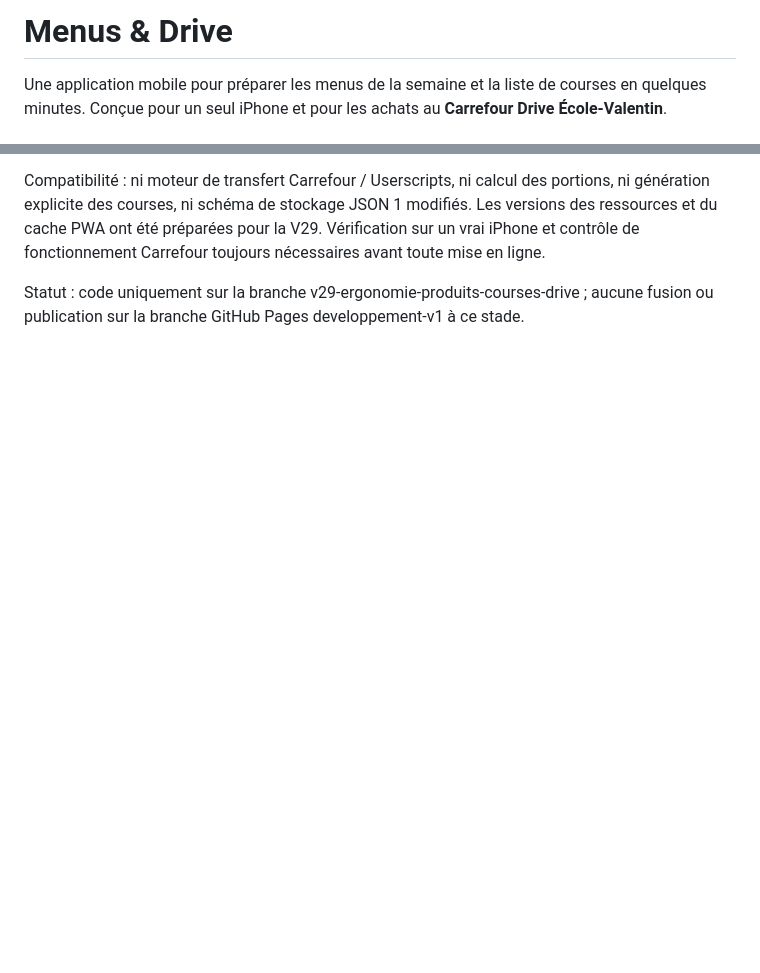
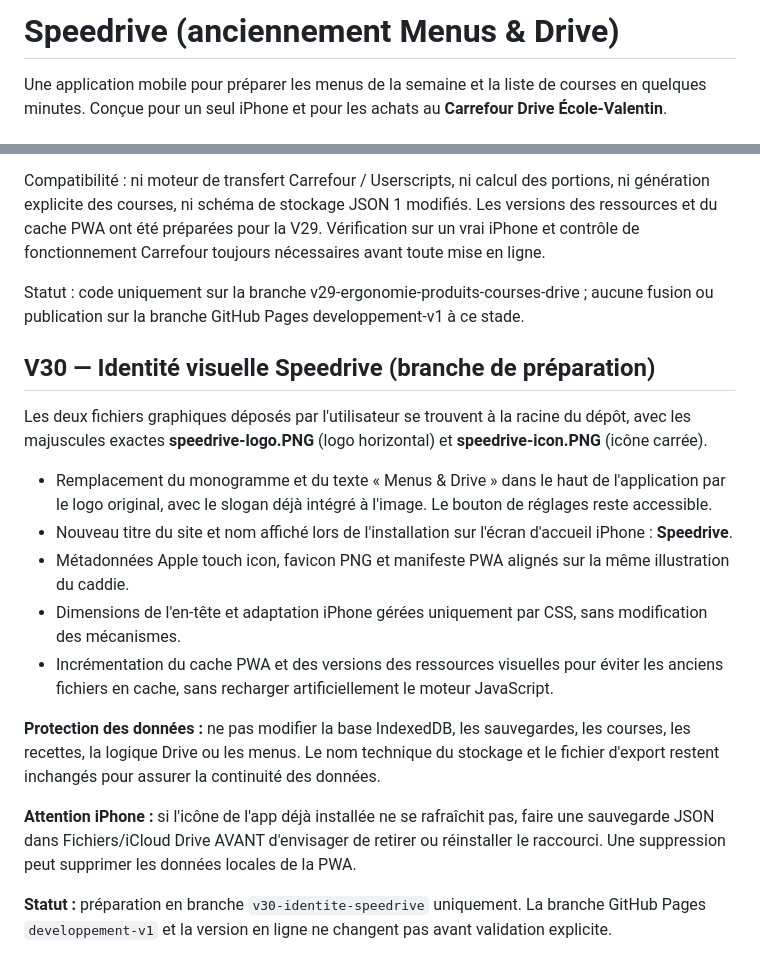
Before and after one commit to jb8br7jgpr-eng/mes-menus-drive, a Markdown page: README.md, 2 parts joined by grey strips. Drawn GitHub-style; blank space fills up the shorter version.

Commit message:
Documenter l'identité Speedrive et la sécurité des données iPhone

```diff
--- a/README.md
+++ b/README.md
@@ -1,4 +1,4 @@
-# Menus & Drive
+# Speedrive (anciennement Menus & Drive)
 
 Une application mobile pour préparer les menus de la semaine et la liste de courses en quelques minutes. Conçue pour un seul iPhone et pour les achats au **Carrefour Drive École-Valentin**.
 
@@ -509,3 +509,19 @@ Points validés : 1, 2, 3, 4, 7 et 8. Les points 5 (stock de la semaine passée)
 Compatibilité : ni moteur de transfert Carrefour / Userscripts, ni calcul des portions, ni génération explicite des courses, ni schéma de stockage JSON 1 modifiés. Les versions des ressources et du cache PWA ont été préparées pour la V29. Vérification sur un vrai iPhone et contrôle de fonctionnement Carrefour toujours nécessaires avant toute mise en ligne.
 
 Statut : code uniquement sur la branche v29-ergonomie-produits-courses-drive ; aucune fusion ou publication sur la branche GitHub Pages developpement-v1 à ce stade.
+
+## V30 — Identité visuelle Speedrive (branche de préparation)
+
+Les deux fichiers graphiques déposés par l'utilisateur se trouvent à la racine du dépôt, avec les majuscules exactes **speedrive-logo.PNG** (logo horizontal) et **speedrive-icon.PNG** (icône carrée).
+
+- Remplacement du monogramme et du texte « Menus & Drive » dans le haut de l'application par le logo original, avec le slogan déjà intégré à l'image. Le bouton de réglages reste accessible.
+- Nouveau titre du site et nom affiché lors de l'installation sur l'écran d'accueil iPhone : **Speedrive**.
+- Métadonnées Apple touch icon, favicon PNG et manifeste PWA alignés sur la même illustration du caddie.
+- Dimensions de l'en-tête et adaptation iPhone gérées uniquement par CSS, sans modification des mécanismes.
+- Incrémentation du cache PWA et des versions des ressources visuelles pour éviter les anciens fichiers en cache, sans recharger artificiellement le moteur JavaScript.
+
+**Protection des données :** ne pas modifier la base IndexedDB, les sauvegardes, les courses, les recettes, la logique Drive ou les menus. Le nom technique du stockage et le fichier d'export restent inchangés pour assurer la continuité des données.
+
+**Attention iPhone :** si l'icône de l'app déjà installée ne se rafraîchit pas, faire une sauvegarde JSON dans Fichiers/iCloud Drive AVANT d'envisager de retirer ou réinstaller le raccourci. Une suppression peut supprimer les données locales de la PWA.
+
+**Statut :** préparation en branche `v30-identite-speedrive` uniquement. La branche GitHub Pages `developpement-v1` et la version en ligne ne changent pas avant validation explicite.
```
